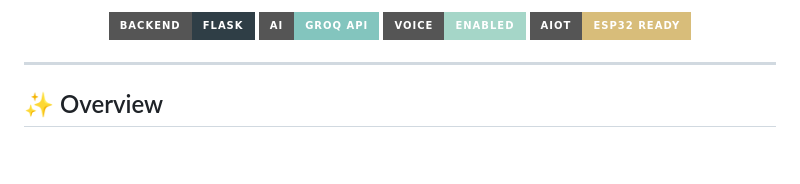
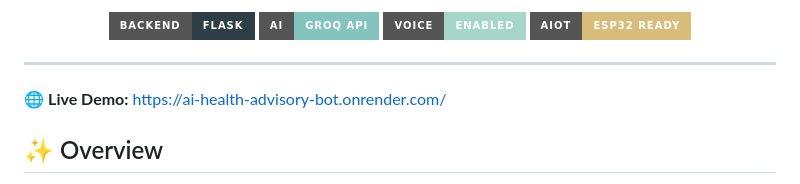
Before and after one commit to sauravoole-ai/ai-health-advisory-bot, a Markdown page: README.md, the part around the change. Rendered like a GitHub page; badges without logos; blank space fills up the shorter version.

Commit message:
Add live deployment link

```diff
--- a/README.md
+++ b/README.md
@@ -12,6 +12,8 @@
 </p>
 
 ---
+
+🌐 **Live Demo:** https://ai-health-advisory-bot.onrender.com/
 
 ## ✨ Overview
 
```
